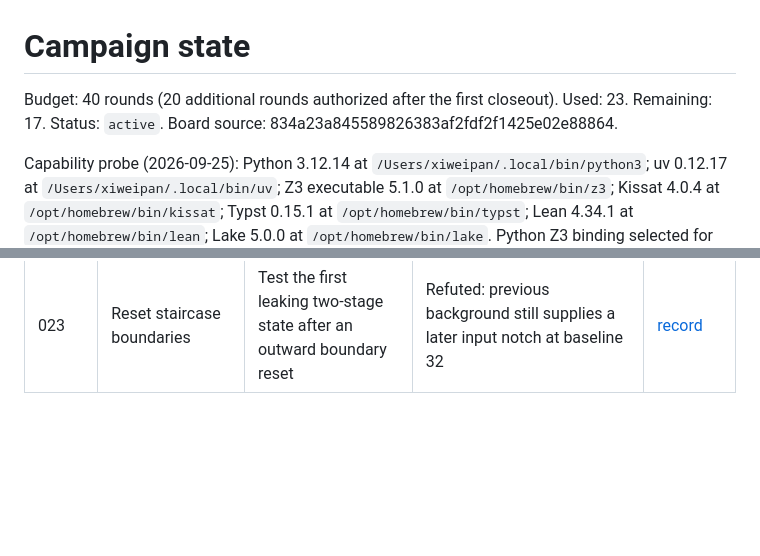
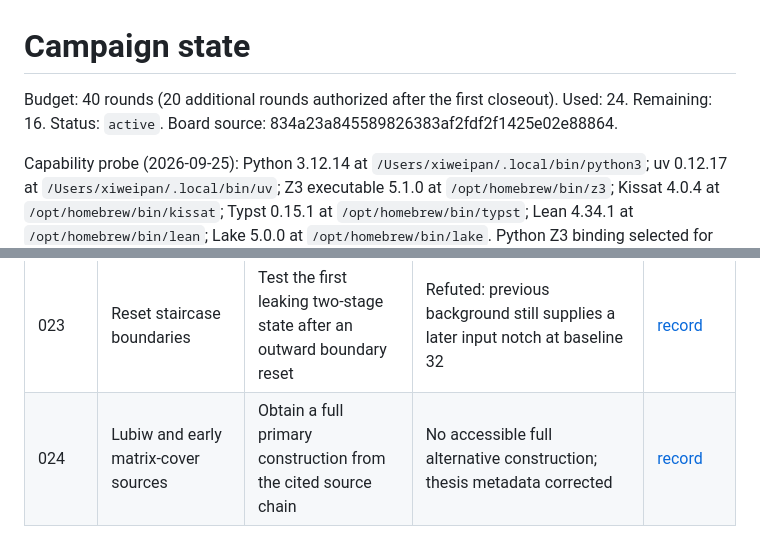
Before and after one commit to reduction-zoo/three-sat-rectilinear-picture-compression, a Markdown page: campaigns/three-sat-rectilinear-picture-compression/state.md, 2 parts joined by grey strips. Rendered like a GitHub page; blank space fills up the shorter version.

Commit message:
Record early-source investigation and precise access gaps

```diff
--- a/campaigns/three-sat-rectilinear-picture-compression/state.md
+++ b/campaigns/three-sat-rectilinear-picture-compression/state.md
@@ -1,6 +1,6 @@
 # Campaign state
 
-Budget: 40 rounds (20 additional rounds authorized after the first closeout). Used: 23. Remaining: 17. Status: `active`.
+Budget: 40 rounds (20 additional rounds authorized after the first closeout). Used: 24. Remaining: 16. Status: `active`.
 Board source: 834a23a845589826383af2fdf2f1425e02e88864.
 
 Capability probe (2026-09-25): Python 3.12.14 at `/Users/xiweipan/.local/bin/python3`; uv 0.12.17 at `/Users/xiweipan/.local/bin/uv`; Z3 executable 5.1.0 at `/opt/homebrew/bin/z3`; Kissat 4.0.4 at `/opt/homebrew/bin/kissat`; Typst 0.15.1 at `/opt/homebrew/bin/typst`; Lean 4.34.1 at `/opt/homebrew/bin/lean`; Lake 5.0.0 at `/opt/homebrew/bin/lake`. Python Z3 binding selected for Prepare; locked version recorded in `uv.lock`. Mathlib status: not probed because formalization is not requested. Writing skill is available in the session catalogue. No capability blocker for Prepare.
@@ -39,3 +39,4 @@ Closeout checks (2026-09-25): reran the Prepare self-test (120 source cases), ro
 | 021 | Coordinate rank compression of polygon covers | Prove separable monotone maps preserve rectangles and test huge coordinate gaps | General count-preserving compression proved; all 512 stretched 3×3 cases pass | [record](rounds/021/round.md) |
 | 022 | Digitize published beam system | Recover exact beam geometry and verify its port interface | Beam and vertex templates recovered; modified switch leaks under composition | [record](rounds/022/round.md) |
 | 023 | Reset staircase boundaries | Test the first leaking two-stage state after an outward boundary reset | Refuted: previous background still supplies a later input notch at baseline 32 | [record](rounds/023/round.md) |
+| 024 | Lubiw and early matrix-cover sources | Obtain a full primary construction from the cited source chain | No accessible full alternative construction; thesis metadata corrected | [record](rounds/024/round.md) |
```
Also changed, not shown: 1 other file.
